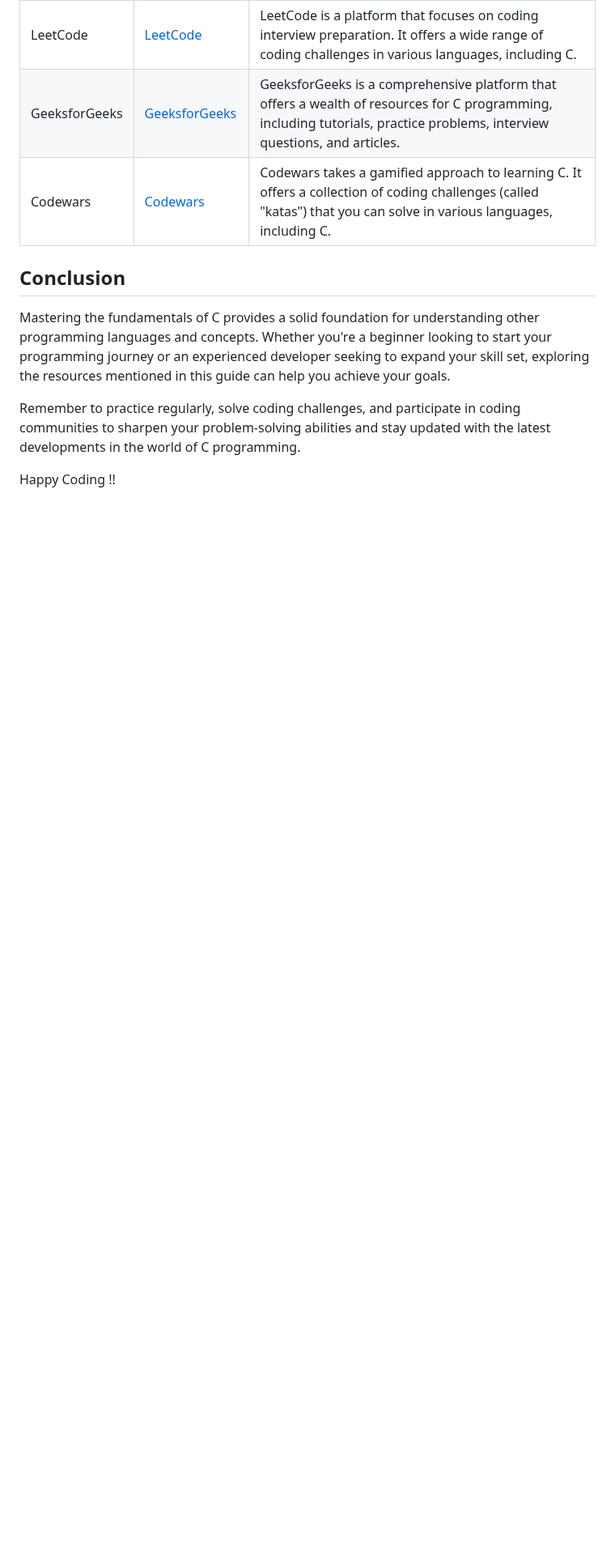
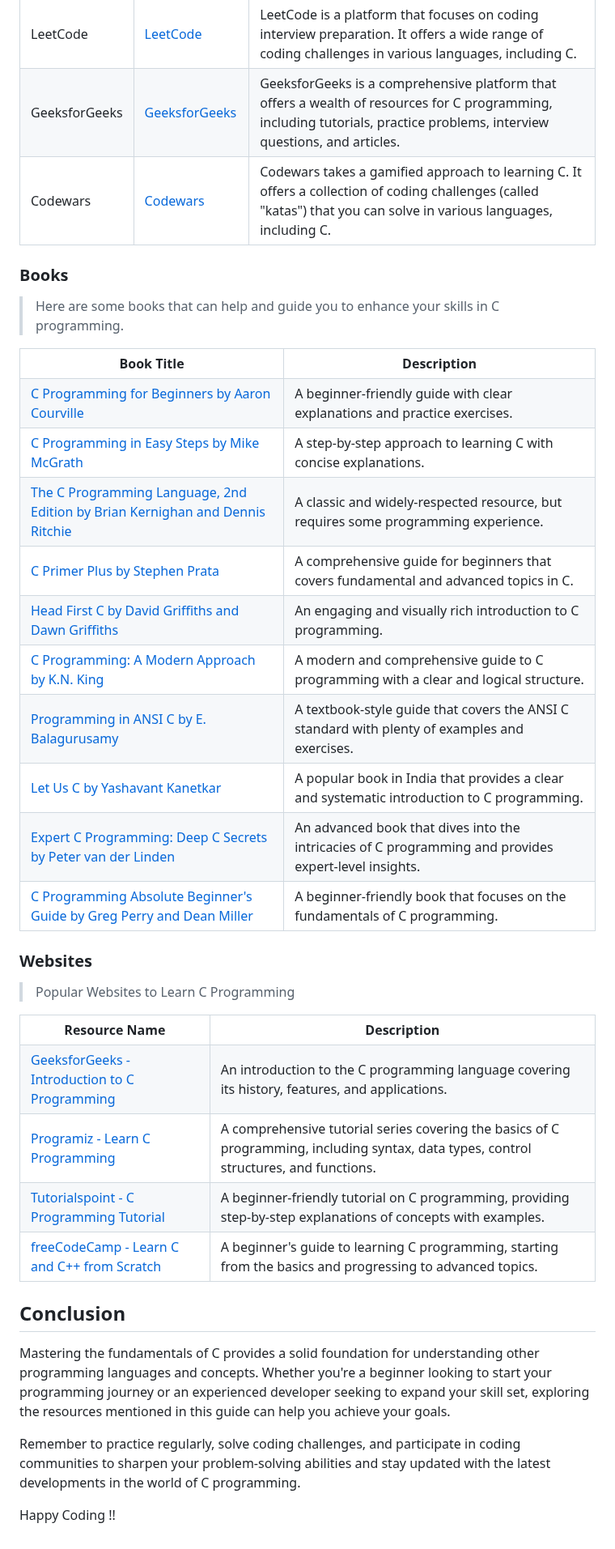
Before and after one commit to jfmartinz/ResourceHub, a Markdown page: Programming Languages/C/readme.md, the part around the change. Shown at 81% size. Rendered like a GitHub page; blank space fills up the shorter version.

Commit message:
Added more sections

```diff
--- a/Programming Languages/C/readme.md
+++ b/Programming Languages/C/readme.md
@@ -800,6 +800,82 @@ This section serves as a curated collection of valuable resources for learning a
   </tr>
 </table>
 
+### Books
+> Here are some books that can help and guide you to enhance your skills in C programming.
+
+<table>
+        <tr>
+            <th>Book Title</th>
+            <th>Description</th>
+        </tr>
+        <tr>
+            <td><a href="https://www.amazon.com/Learn-Programming-beginners-programming-disciplined/dp/1789349915">C Programming for Beginners by Aaron Courville</a></td>
+            <td>A beginner-friendly guide with clear explanations and practice exercises.</td>
+        </tr>
+        <tr>
+            <td><a href="https://www.amazon.com/Programming-easy-steps-Mike-McGrath/dp/1840785446">C Programming in Easy Steps by Mike McGrath</a></td>
+            <td>A step-by-step approach to learning C with concise explanations.</td>
+        </tr>
+        <tr>
+            <td><a href="https://www.amazon.com/Programming-Language-Dennis-M-Ritchie/dp/0876925964" ">The C Programming Language, 2nd Edition by Brian Kernighan and Dennis Ritchie</a></td>
+            <td>A classic and widely-respected resource, but requires some programming experience.</td>
+        </tr>
+        <tr>
+            <td><a href="https://www.amazon.com/C-Primer-Plus-6th-Developers/dp/0321928423" >C Primer Plus by Stephen Prata</a></td>
+            <td>A comprehensive guide for beginners that covers fundamental and advanced topics in C.</td>
+        </tr>
+        <tr>
+            <td><a href="https://www.amazon.com/Head-First-C-David-Griffiths/dp/1449399916" >Head First C by David Griffiths and Dawn Griffiths</a></td>
+            <td>An engaging and visually rich introduction to C programming.</td>
+        </tr>
+        <tr>
+            <td><a href="https://www.amazon.com/C-Programming-Modern-Approach-2nd/dp/0393979504" >C Programming: A Modern Approach by K.N. King</a></td>
+            <td>A modern and comprehensive guide to C programming with a clear and logical structure.</td>
+        </tr>
+        <tr>
+            <td><a href="https://www.amazon.com/Programming-Ansi-C-Balagurusamy/dp/933921966X" >Programming in ANSI C by E. Balagurusamy</a></td>
+            <td>A textbook-style guide that covers the ANSI C standard with plenty of examples and exercises.</td>
+        </tr>
+        <tr>
+            <td><a href="https://www.amazon.com/Let-Us-C-Yashavant-Kanetkar/dp/8183331637" >Let Us C by Yashavant Kanetkar</a></td>
+            <td>A popular book in India that provides a clear and systematic introduction to C programming.</td>
+        </tr>
+        <tr>
+            <td><a href="https://www.amazon.com/Expert-Programming-Peter-van-Linden/dp/0131774298" >Expert C Programming: Deep C Secrets by Peter van der Linden</a></td>
+            <td>An advanced book that dives into the intricacies of C programming and provides expert-level insights.</td>
+        </tr>
+        <tr>
+            <td><a href="https://www.amazon.com/Programming-Absolute-Beginners-Guide-3rd/dp/0789751984" >C Programming Absolute Beginner's Guide by Greg Perry and Dean Miller</a></td>
+            <td>A beginner-friendly book that focuses on the fundamentals of C programming.</td>
+        </tr>
+    </table>
+
+
+### Websites
+> Popular Websites to Learn C Programming
+
+<table width="100%">
+  <tr>
+    <th>Resource Name</th>
+    <th>Description</th>
+  </tr>
+  <tr>
+    <td><a href="https://www.geeksforgeeks.org/c-programming-language/">GeeksforGeeks - Introduction to C Programming</a></td>
+    <td>An introduction to the C programming language covering its history, features, and applications.</td>
+  </tr>
+  <tr>
+    <td><a href="https://www.programiz.com/c-programming">Programiz - Learn C Programming</a></td>
+    <td>A comprehensive tutorial series covering the basics of C programming, including syntax, data types, control structures, and functions.</td>
+  </tr>
+  <tr>
+    <td><a href="https://www.tutorialspoint.com/cprogramming/index.htm">Tutorialspoint - C Programming Tutorial</a></td>
+    <td>A beginner-friendly tutorial on C programming, providing step-by-step explanations of concepts with examples.</td>
+  </tr>
+  <tr>
+    <td><a href="https://www.freecodecamp.org/news/learn-c-c-from-scratch/">freeCodeCamp - Learn C and C++ from Scratch</a></td>
+    <td>A beginner's guide to learning C programming, starting from the basics and progressing to advanced topics.</td>
+  </tr>
+</table>
 
 ## Conclusion
 
```
